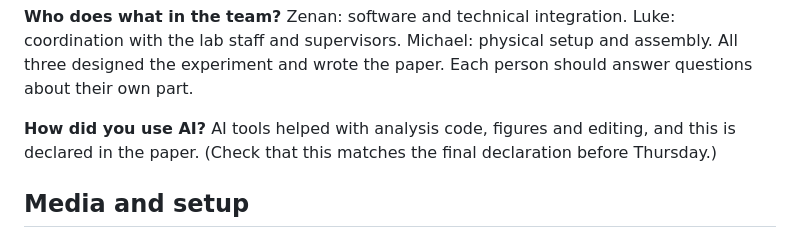
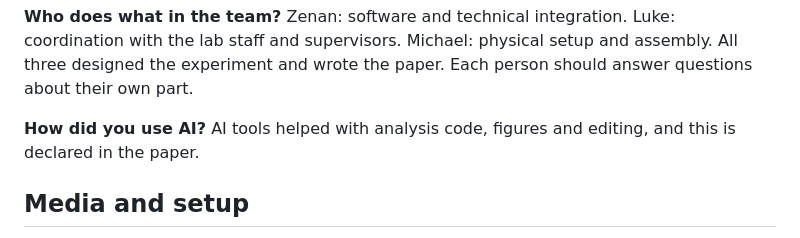
Before and after one commit to Kingwu12/adaptive-hrc-safety-system, a Markdown page: presentation/FYP-presentation-guide.md, the part around the change. GitHub-like rendering.

```diff
--- a/presentation/FYP-presentation-guide.md
+++ b/presentation/FYP-presentation-guide.md
@@ -98,7 +98,7 @@ We did not measure either, so we make no claim. The extra costs are tracking equ
 Zenan: software and technical integration. Luke: coordination with the lab staff and supervisors. Michael: physical setup and assembly. All three designed the experiment and wrote the paper. Each person should answer questions about their own part.
 
 **How did you use AI?**
-AI tools helped with analysis code, figures and editing, and this is declared in the paper. (Check that this matches the final declaration before Thursday.)
+AI tools helped with analysis code, figures and editing, and this is declared in the paper.
 
 ## Media and setup
 
```
Also changed, not shown: docs/rubric-update-2026-10-06.md (+0 -2 lines).
